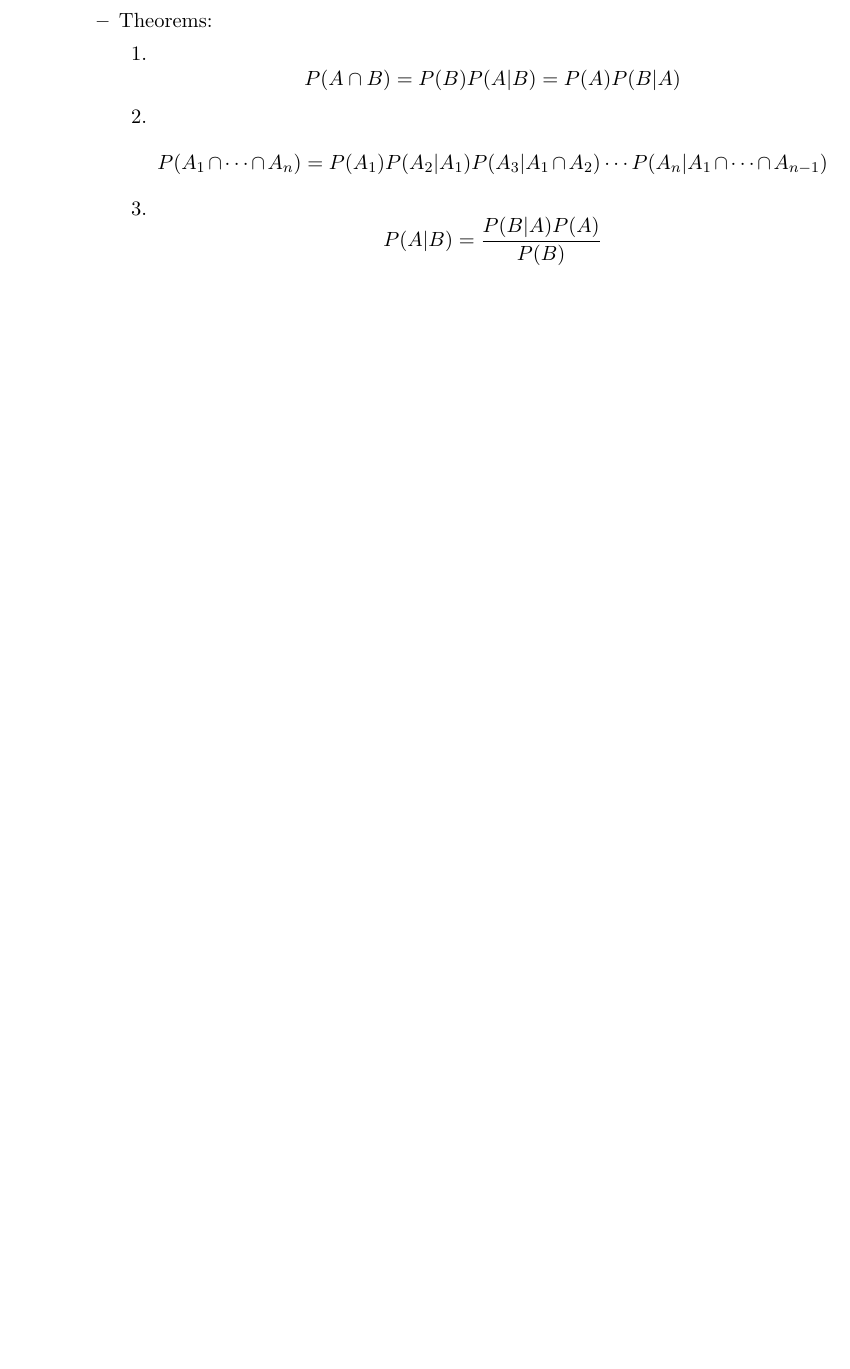
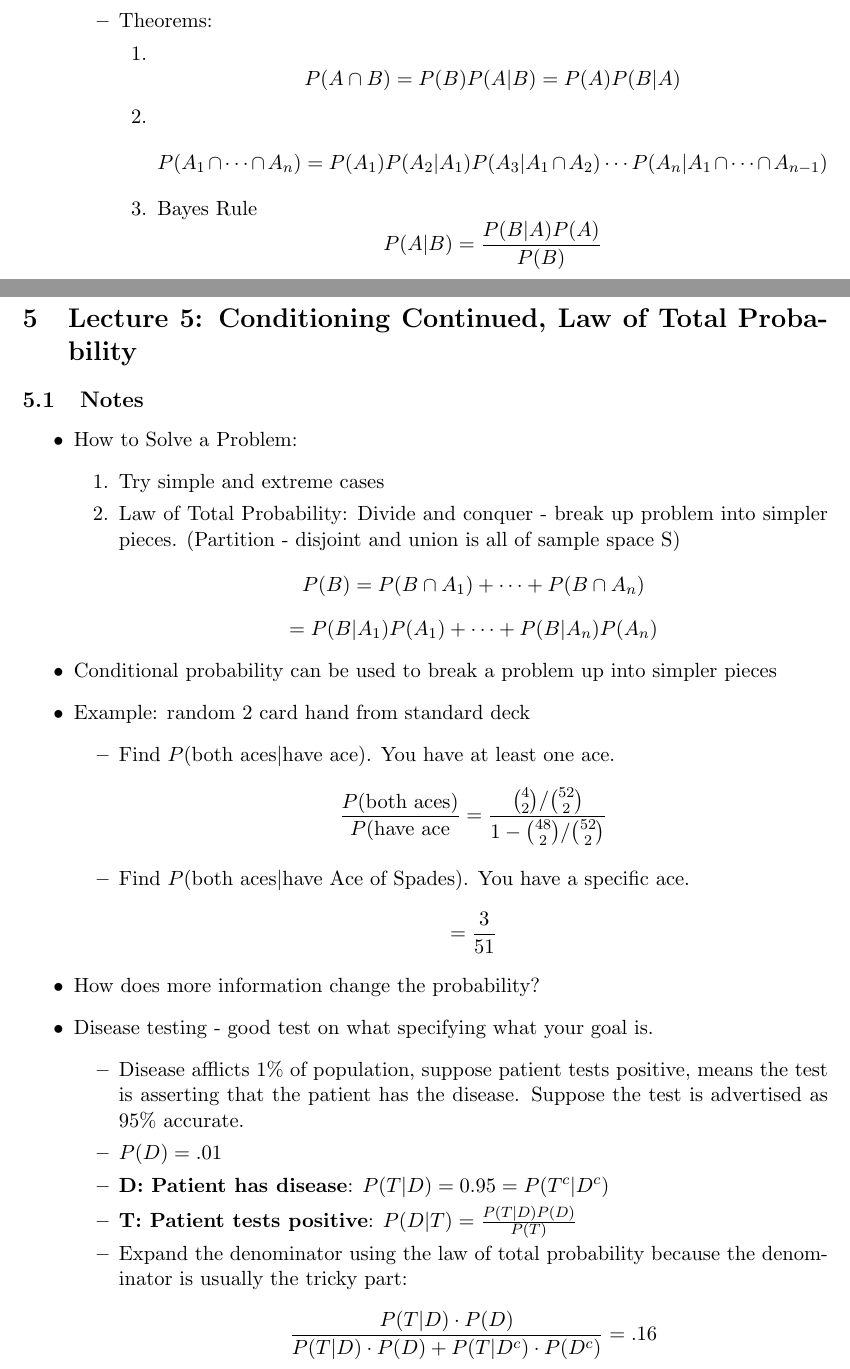
Before and after one commit to dpflann/OER, a LaTeX document (iTunesU/stats110/Stats110.tex): part of page 7 of 7 before the commit and two parts of pages 7 and 8 of 9 after it, the two joined at a grey line, cut so that both start at the same text, the shorter picture padded with empty space. Compiled offline with pdfLaTeX.

Commit message:
lecture 5 notes

```diff
--- a/iTunesU/stats110/Stats110.tex
+++ b/iTunesU/stats110/Stats110.tex
@@ -195,10 +194,48 @@
 								\[
 									P(A_1 \cap \cdots \cap A_n) = P(A_1)P(A_2|A_1)P(A_3|A_1 \cap A_2) \cdots P(A_n|A_1 \cap \cdots \cap A_{n-1})
 								\]
-							\item
+							\item Bayes Rule
 								\[
 									P(A|B) = \frac{P(B|A) P(A)}{P(B)}
 								\]
 						\end{enumerate}
 				\end{itemize}
-
+		\end{itemize}
+\break
+% Lecture 5 Notes
+\section{Lecture 5: Conditioning Continued, Law of Total Probability}
+	\subsection{Notes}
+		\begin{itemize}
+			\item How to Solve a Problem:
+				\begin{enumerate}
+					\item Try simple and extreme cases
+					\item Law of Total Probability: Divide and conquer - break up problem into simpler pieces. (Partition - disjoint and union is all of sample space S)
+						\[
+							P(B) = P(B \cap A_1) + \cdots + P(B \cap A_n)
+						\]
+						\[
+							= P(B|A_1)P(A_1) + \cdots + P(B|A_n)P(A_n)
+						\]
+				\end{enumerate}
+			\item Conditional probability can be used to break a problem up into simpler pieces
+			\item Example: random 2 card hand from standard deck
+				\begin{itemize}
+					\item Find $P(\text{both aces} | \text{have ace})$. You have at least one ace.
+						\[
+							\frac{P(\text{both aces})}{P(\text{have ace}} = \frac{\binom{4}{2} / \binom{52}{2}}{1 - \binom{48}{2}/\binom{52}{2}}
+						\]
+					\item Find $P(\text{both aces} | \text{have Ace of Spades})$. You have a specific ace.
+						\[
+							= \frac{3}{51}
+						\]
+				\end{itemize}
+			\item How does more information change the probability?
+			\item Disease testing - good test on what specifying what your goal is.
+				\begin{itemize}
+					\item Disease afflicts $1\%$ of population, suppose patient tests positive, means the test is asserting that the patient has the disease. Suppose the test is advertised as  $95\%$ accurate.
+					\item $P(D) = .01$
+					\item \textbf{D: Patient has disease}: $P(T|D) = 0.95 = P(T^{c} | D^{c})$
+					\item \textbf{T: Patient tests positive}: $P(D|T)=\frac{P(T|D)P(D)}{P(T)}$
+					\item Expand the denominator using the law of total probability because the denominator is usually the tricky part:
+						\[
+							\frac{P(T|D) \cdot P(D)}{P(T|D) \cdot P(D) + P(T|D^{c}) \cdot P(D^{c})} = .16
```
Also changed, not shown: iTunesU/stats110/Stats110.pdf, iTunesU/stats110/Stats110.tex (18 more changed lines).
